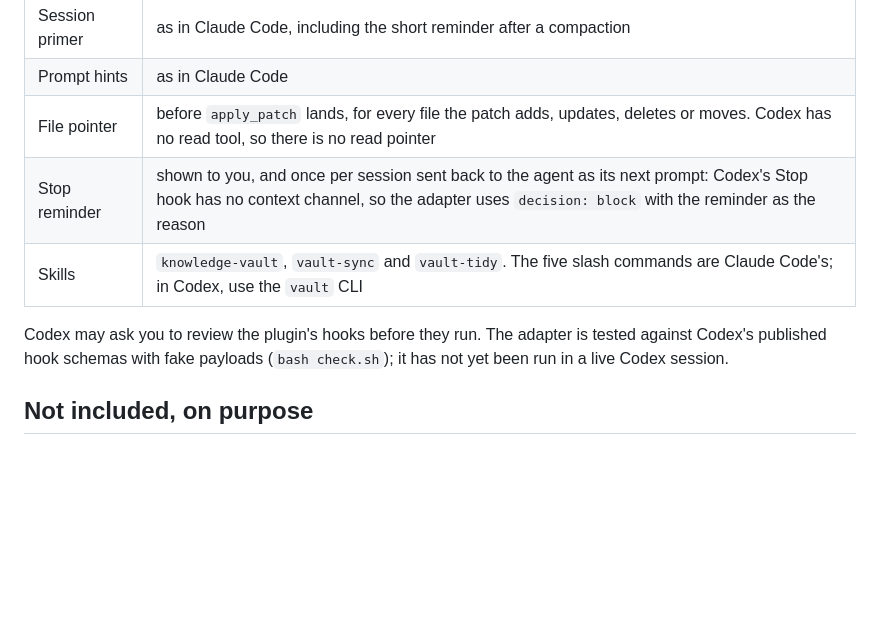
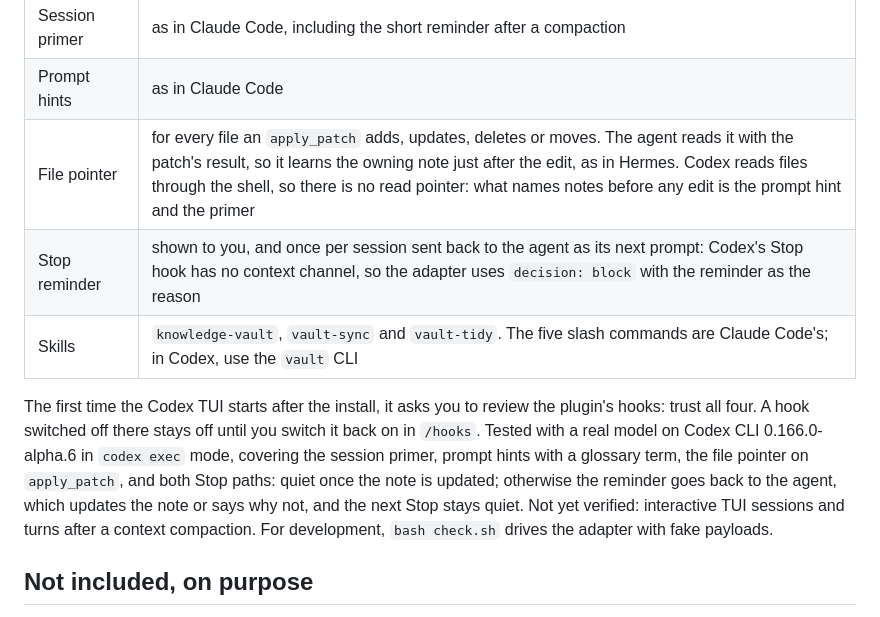
Before and after one commit to Light5566/claude-lightkeeper, a Markdown page: README.md, the part around the change. Drawn GitHub-style; blank space fills up the shorter version.

Commit message:
README: what the Codex live runs covered
Co-Authored-By: Claude Opus 5.5 <noreply@anthropic.com>

```diff
--- a/README.md
+++ b/README.md
@@ -257,11 +257,11 @@ python3 ~/.codex/plugins/cache/claude-lightkeeper/lightkeeper/<version>/bin/vaul
 |---|---|
 | Session primer | as in Claude Code, including the short reminder after a compaction |
 | Prompt hints | as in Claude Code |
-| File pointer | before `apply_patch` lands, for every file the patch adds, updates, deletes or moves. Codex has no read tool, so there is no read pointer |
+| File pointer | for every file an `apply_patch` adds, updates, deletes or moves. The agent reads it with the patch's result, so it learns the owning note just after the edit, as in Hermes. Codex reads files through the shell, so there is no read pointer: what names notes before any edit is the prompt hint and the primer |
 | Stop reminder | shown to you, and once per session sent back to the agent as its next prompt: Codex's Stop hook has no context channel, so the adapter uses `decision: block` with the reminder as the reason |
 | Skills | `knowledge-vault`, `vault-sync` and `vault-tidy`. The five slash commands are Claude Code's; in Codex, use the `vault` CLI |
 
-Codex may ask you to review the plugin's hooks before they run. The adapter is tested against Codex's published hook schemas with fake payloads (`bash check.sh`); it has not yet been run in a live Codex session.
+The first time the Codex TUI starts after the install, it asks you to review the plugin's hooks: trust all four. A hook switched off there stays off until you switch it back on in `/hooks`. Tested with a real model on Codex CLI 0.166.0-alpha.6 in `codex exec` mode, covering the session primer, prompt hints with a glossary term, the file pointer on `apply_patch`, and both Stop paths: quiet once the note is updated; otherwise the reminder goes back to the agent, which updates the note or says why not, and the next Stop stays quiet. Not yet verified: interactive TUI sessions and turns after a context compaction. For development, `bash check.sh` drives the adapter with fake payloads.
 
 ## Not included, on purpose
 
```
Also changed, not shown: README.zh.md (+2 -2 lines).
